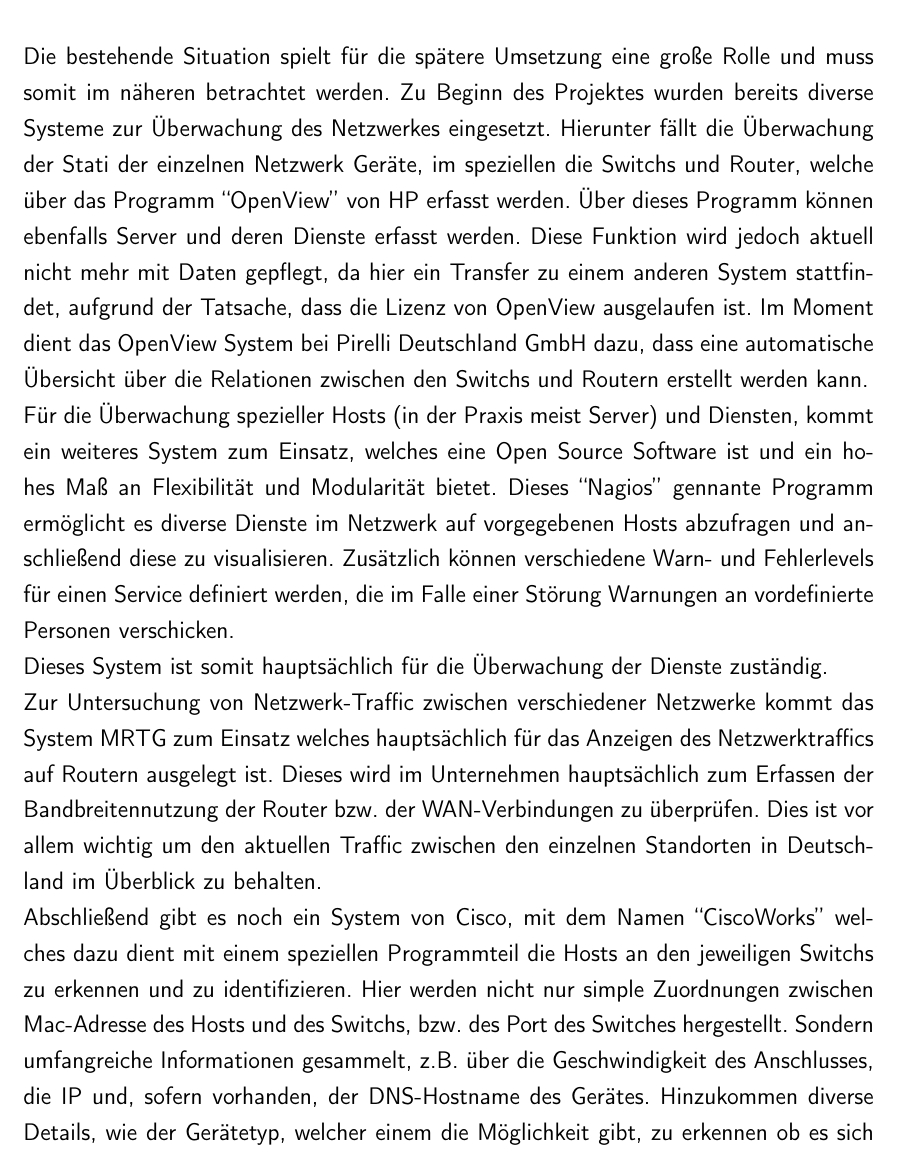
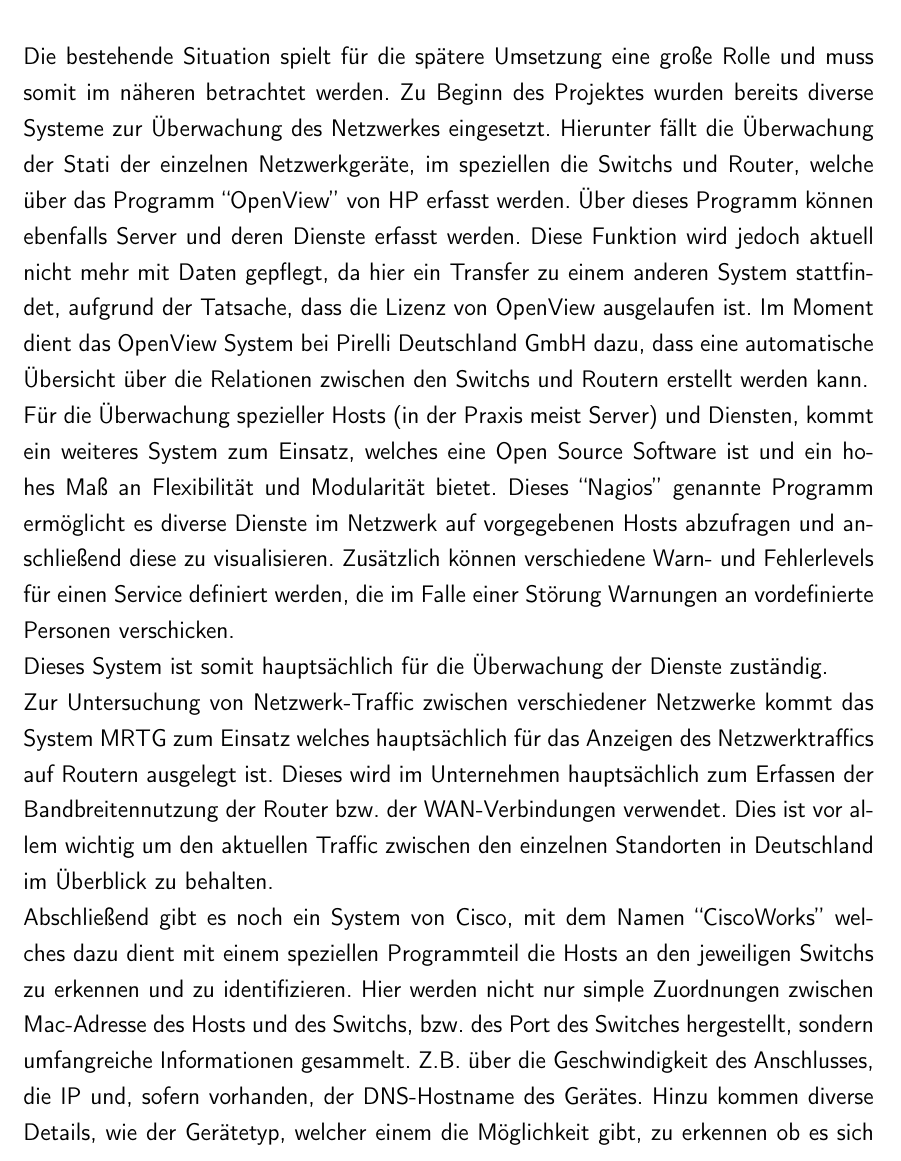
Before and after one commit to rarspace01/snmptrack, a LaTeX document (doc/Latex/Bachelor_Arbeit.tex, which reads doc/Latex/Inhalt/Kapitel2.tex): part of page 30 of 82, cut so that both start at the same text. Compiled offline with pdfLaTeX; an older LaTeX class or package is replaced by its successor.

Commit message:
*DOC: -fix - patrick - 3.*

```diff
--- a/doc/Latex/Inhalt/Kapitel2.tex
+++ b/doc/Latex/Inhalt/Kapitel2.tex
@@ -5,16 +5,16 @@
 \label{sec:situation}
 
 Die bestehende Situation spielt für die spätere Umsetzung eine große Rolle und muss somit im näheren betrachtet werden.
-Zu Beginn des Projektes wurden bereits diverse Systeme zur Überwachung des Netzwerkes eingesetzt. Hierunter fällt die Überwachung der Stati der einzelnen Netzwerk Geräte, im speziellen die Switchs und Router, welche über das Programm “OpenView” von HP erfasst werden. Über dieses Programm können ebenfalls Server und deren Dienste erfasst werden. Diese Funktion wird jedoch aktuell nicht mehr mit Daten gepflegt, da hier ein Transfer zu einem anderen System stattfindet, aufgrund der Tatsache, dass die Lizenz von OpenView ausgelaufen ist. Im Moment dient das OpenView System bei Pirelli Deutschland GmbH dazu, dass eine automatische Übersicht über die Relationen zwischen den Switchs und Routern erstellt werden kann.\\
-Für die Überwachung spezieller Hosts (in der Praxis meist Server) und Diensten, kommt ein weiteres System zum Einsatz, welches eine Open Source Software ist und ein hohes Maß an Flexibilität und Modularität bietet. Dieses “Nagios” gennante Programm ermöglicht es diverse Dienste im Netzwerk auf vorgegebenen Hosts abzufragen und anschließend diese zu visualisieren. Zusätzlich können verschiedene Warn- und Fehlerlevels für einen Service definiert werden, die im Falle einer Störung Warnungen an vordefinierte Personen verschicken.\\
+Zu Beginn des Projektes wurden bereits diverse Systeme zur Überwachung des Netzwerkes eingesetzt. Hierunter fällt die Überwachung der Stati der einzelnen Netzwerkgeräte, im speziellen die Switchs und Router, welche über das Programm “OpenView” von HP erfasst werden. Über dieses Programm können ebenfalls Server und deren Dienste erfasst werden. Diese Funktion wird jedoch aktuell nicht mehr mit Daten gepflegt, da hier ein Transfer zu einem anderen System stattfindet, aufgrund der Tatsache, dass die Lizenz von OpenView ausgelaufen ist. Im Moment dient das OpenView System bei Pirelli Deutschland GmbH dazu, dass eine automatische Übersicht über die Relationen zwischen den Switchs und Routern erstellt werden kann.\\
+Für die Überwachung spezieller Hosts (in der Praxis meist Server) und Diensten, kommt ein weiteres System zum Einsatz, welches eine Open Source Software ist und ein hohes Maß an Flexibilität und Modularität bietet. Dieses “Nagios” genannte Programm ermöglicht es diverse Dienste im Netzwerk auf vorgegebenen Hosts abzufragen und anschließend diese zu visualisieren. Zusätzlich können verschiedene Warn- und Fehlerlevels für einen Service definiert werden, die im Falle einer Störung Warnungen an vordefinierte Personen verschicken.\\
 Dieses System ist somit hauptsächlich für die Überwachung der Dienste zuständig.\\
 Zur Untersuchung von Netzwerk-Traffic zwischen verschiedener Netzwerke kommt das System MRTG zum Einsatz welches hauptsächlich für das Anzeigen des Netzwerktraffics auf Routern ausgelegt ist.
-Dieses wird im Unternehmen hauptsächlich zum Erfassen der Bandbreitennutzung der Router bzw. der WAN-Verbindungen zu überprüfen.
+Dieses wird im Unternehmen hauptsächlich zum Erfassen der Bandbreitennutzung der Router bzw. der WAN-Verbindungen verwendet.
 Dies ist vor allem wichtig um den aktuellen Traffic zwischen den einzelnen Standorten in Deutschland im Überblick zu behalten.\\
 Abschließend gibt es noch ein System von Cisco, mit dem Namen “CiscoWorks” welches dazu dient mit einem speziellen Programmteil die Hosts an den jeweiligen Switchs zu erkennen und zu identifizieren.
-Hier werden nicht nur simple Zuordnungen zwischen Mac-Adresse des Hosts und des Switchs, bzw. des Port des Switches hergestellt.
-Sondern umfangreiche Informationen gesammelt, z.B. über die Geschwindigkeit des Anschlusses, die IP und, sofern vorhanden, der DNS-Hostname des Gerätes.
-Hinzukommen diverse Details, wie der Gerätetyp, welcher einem die Möglichkeit gibt, zu erkennen ob es sich hierbei um ein Switch oder Router handelt.\\
+Hier werden nicht nur simple Zuordnungen zwischen Mac-Adresse des Hosts und des Switchs, bzw. des Port des Switches hergestellt,
+sondern umfangreiche Informationen gesammelt. Z.B. über die Geschwindigkeit des Anschlusses, die IP und, sofern vorhanden, der DNS-Hostname des Gerätes.
+Hinzu kommen diverse Details, wie der Gerätetyp, welcher einem die Möglichkeit gibt, zu erkennen ob es sich hierbei um ein Switch oder Router handelt.\\
 Da es bei diesem System notwendig ist, regelmäßig die Lizenz zu verlängern um auch weiterhin die neusten Router und Switches zu unterstützen, ist hier eine gewisse Abhängigkeit gegeben.
 Weil von CiscoWorks selbst nur ein kleiner Teil genutzt wird und somit die Lizenzkosten unverhältnismäßig zur Nutzung sind, wurde entschieden diese in Zukunft zu ersetzen.\\
 
```
Also changed, not shown: doc/Latex/Inhalt/Kapitel2.tex (2 more changed lines).
